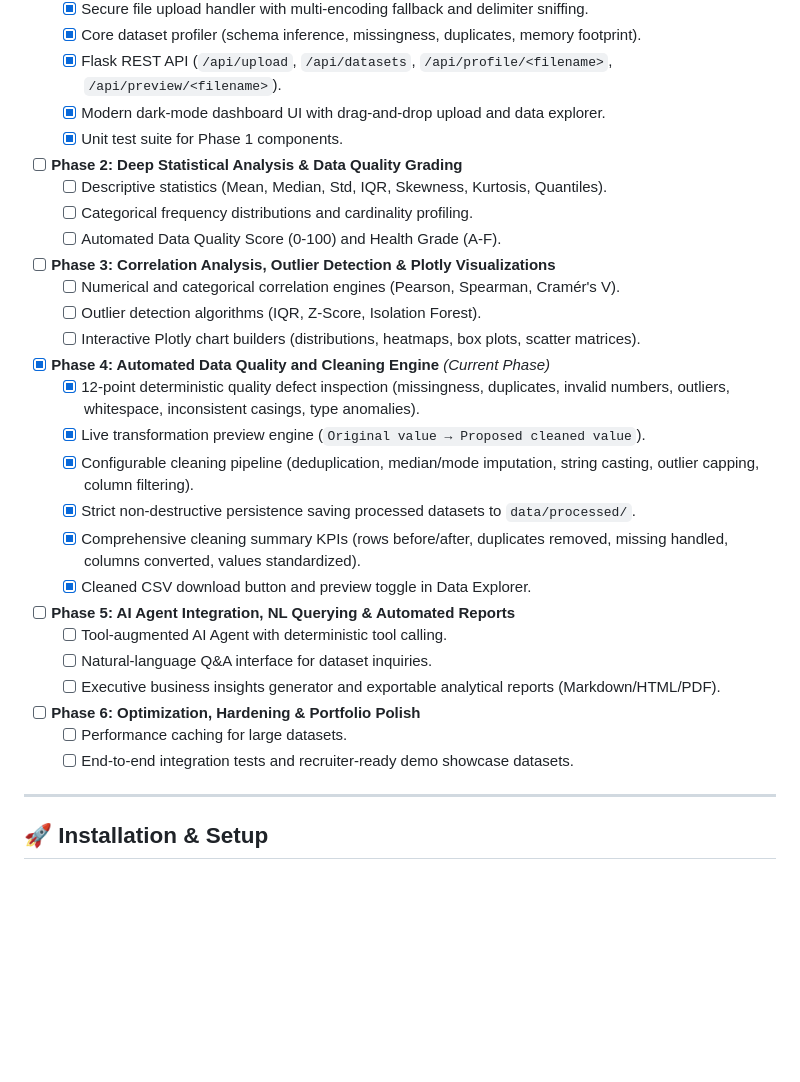
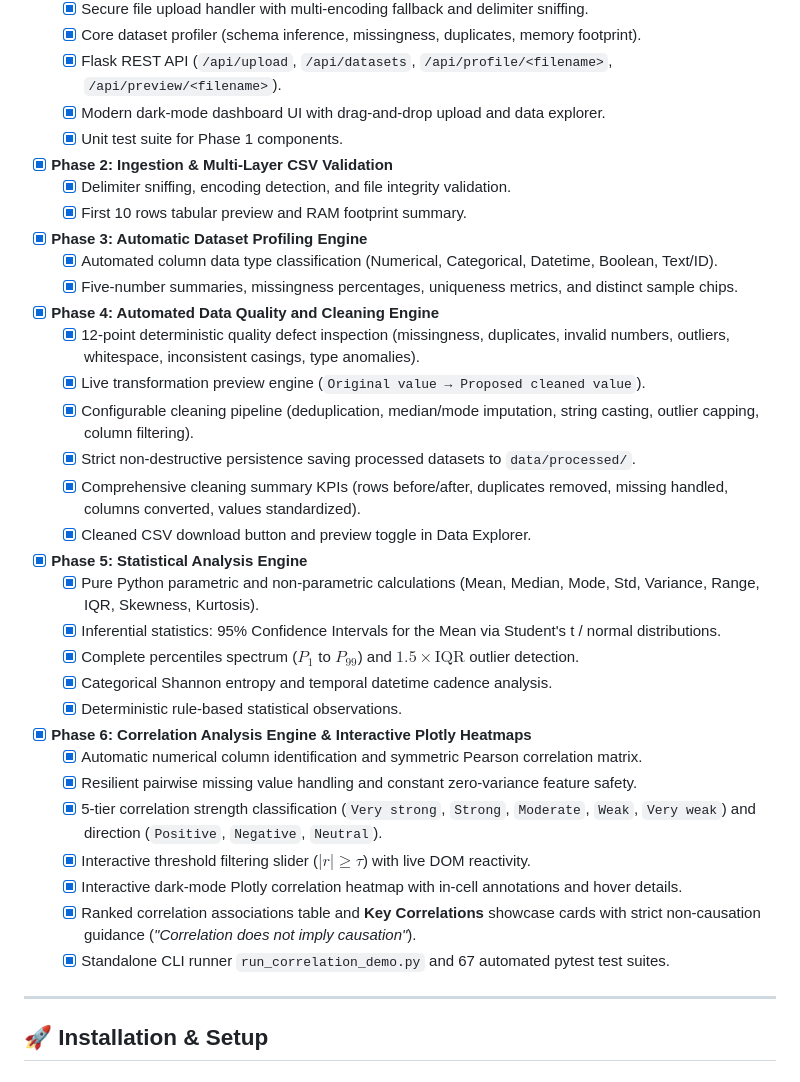
Before and after one commit to aditya-puri90/AI-Analyst-Agent, a Markdown page: README.md, the part around the change. Drawn GitHub-style; blank space fills up the shorter version.

Commit message:
docs(roadmap): update README.md roadmap with completed Phase 5 & Phase 6 milestones

```diff
--- a/README.md
+++ b/README.md
@@ -189,28 +189,33 @@ AI-Data-Analyst-Agent/
   - [x] Flask REST API (`/api/upload`, `/api/datasets`, `/api/profile/<filename>`, `/api/preview/<filename>`).
   - [x] Modern dark-mode dashboard UI with drag-and-drop upload and data explorer.
   - [x] Unit test suite for Phase 1 components.
-- [ ] **Phase 2: Deep Statistical Analysis & Data Quality Grading**
-  - [ ] Descriptive statistics (Mean, Median, Std, IQR, Skewness, Kurtosis, Quantiles).
-  - [ ] Categorical frequency distributions and cardinality profiling.
-  - [ ] Automated Data Quality Score (0-100) and Health Grade (A-F).
-- [ ] **Phase 3: Correlation Analysis, Outlier Detection & Plotly Visualizations**
-  - [ ] Numerical and categorical correlation engines (Pearson, Spearman, Cramér's V).
-  - [ ] Outlier detection algorithms (IQR, Z-Score, Isolation Forest).
-  - [ ] Interactive Plotly chart builders (distributions, heatmaps, box plots, scatter matrices).
-- [x] **Phase 4: Automated Data Quality and Cleaning Engine** *(Current Phase)*
+- [x] **Phase 2: Ingestion & Multi-Layer CSV Validation**
+  - [x] Delimiter sniffing, encoding detection, and file integrity validation.
+  - [x] First 10 rows tabular preview and RAM footprint summary.
+- [x] **Phase 3: Automatic Dataset Profiling Engine**
+  - [x] Automated column data type classification (Numerical, Categorical, Datetime, Boolean, Text/ID).
+  - [x] Five-number summaries, missingness percentages, uniqueness metrics, and distinct sample chips.
+- [x] **Phase 4: Automated Data Quality and Cleaning Engine**
   - [x] 12-point deterministic quality defect inspection (missingness, duplicates, invalid numbers, outliers, whitespace, inconsistent casings, type anomalies).
   - [x] Live transformation preview engine (`Original value → Proposed cleaned value`).
   - [x] Configurable cleaning pipeline (deduplication, median/mode imputation, string casting, outlier capping, column filtering).
   - [x] Strict non-destructive persistence saving processed datasets to `data/processed/`.
   - [x] Comprehensive cleaning summary KPIs (rows before/after, duplicates removed, missing handled, columns converted, values standardized).
   - [x] Cleaned CSV download button and preview toggle in Data Explorer.
-- [ ] **Phase 5: AI Agent Integration, NL Querying & Automated Reports**
-  - [ ] Tool-augmented AI Agent with deterministic tool calling.
-  - [ ] Natural-language Q&A interface for dataset inquiries.
-  - [ ] Executive business insights generator and exportable analytical reports (Markdown/HTML/PDF).
-- [ ] **Phase 6: Optimization, Hardening & Portfolio Polish**
-  - [ ] Performance caching for large datasets.
-  - [ ] End-to-end integration tests and recruiter-ready demo showcase datasets.
+- [x] **Phase 5: Statistical Analysis Engine**
+  - [x] Pure Python parametric and non-parametric calculations (Mean, Median, Mode, Std, Variance, Range, IQR, Skewness, Kurtosis).
+  - [x] Inferential statistics: 95% Confidence Intervals for the Mean via Student's t / normal distributions.
+  - [x] Complete percentiles spectrum ($P_1$ to $P_{99}$) and $1.5 \times \text{IQR}$ outlier detection.
+  - [x] Categorical Shannon entropy and temporal datetime cadence analysis.
+  - [x] Deterministic rule-based statistical observations.
+- [x] **Phase 6: Correlation Analysis Engine & Interactive Plotly Heatmaps**
+  - [x] Automatic numerical column identification and symmetric Pearson correlation matrix.
+  - [x] Resilient pairwise missing value handling and constant zero-variance feature safety.
+  - [x] 5-tier correlation strength classification (`Very strong`, `Strong`, `Moderate`, `Weak`, `Very weak`) and direction (`Positive`, `Negative`, `Neutral`).
+  - [x] Interactive threshold filtering slider ($|r| \ge \tau$) with live DOM reactivity.
+  - [x] Interactive dark-mode Plotly correlation heatmap with in-cell annotations and hover details.
+  - [x] Ranked correlation associations table and **Key Correlations** showcase cards with strict non-causation guidance (*"Correlation does not imply causation"*).
+  - [x] Standalone CLI runner `run_correlation_demo.py` and 67 automated pytest test suites.
 
 ---
 
```
